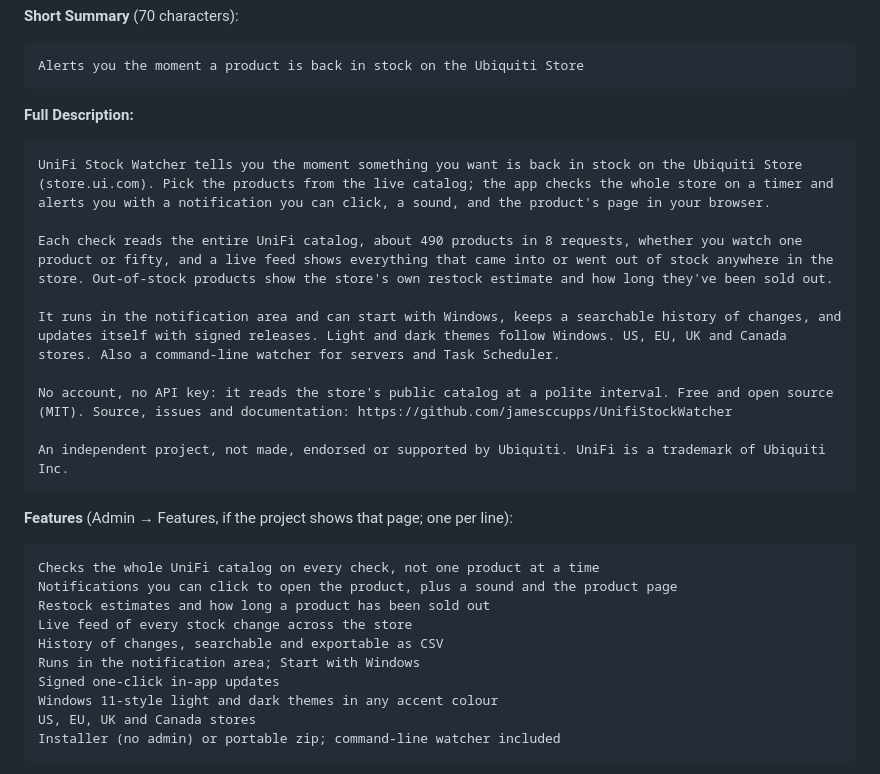
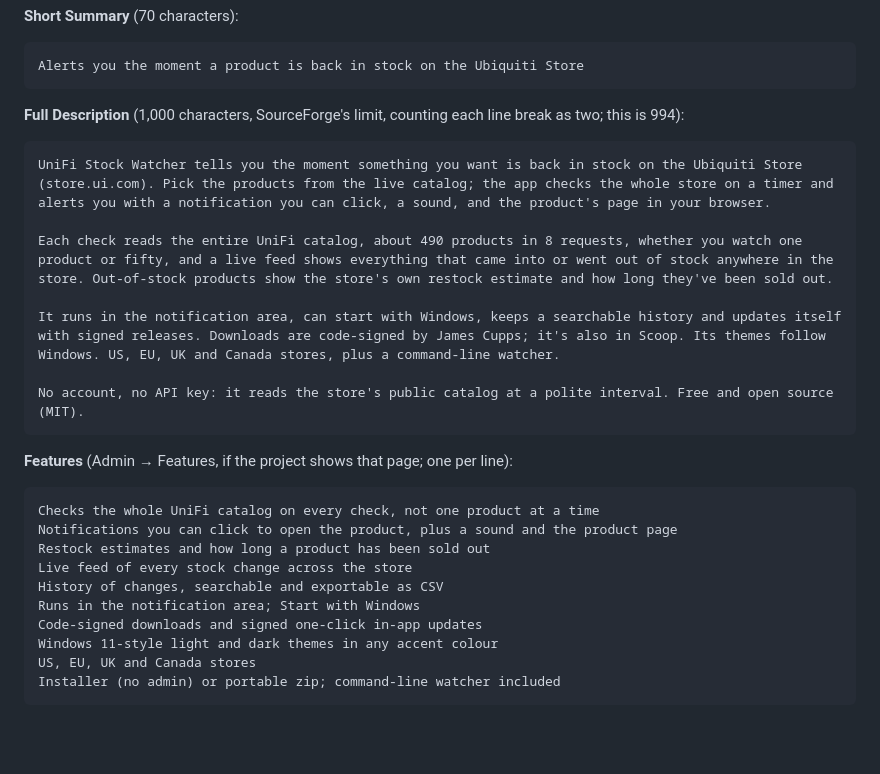
Before and after one commit to jamesccupps/UnifiStockWatcher, a Markdown page: packaging/sourceforge/README.md, the part around the change. GitHub-like rendering; blank space fills up the shorter version.

Commit message:
SourceForge listing text: what's live now (code-signed, Scoop; 1,000-character limit)
Co-Authored-By: Claude Opus 5.5 <noreply@anthropic.com>

````diff
--- a/packaging/sourceforge/README.md
+++ b/packaging/sourceforge/README.md
@@ -38,18 +38,16 @@ then goes stale. Step 3 below brings in the releases only, and keeps them coming
 Alerts you the moment a product is back in stock on the Ubiquiti Store
 ```
 
-**Full Description:**
+**Full Description** (1,000 characters, SourceForge's limit, counting each line break as two; this is 994):
 
 ```
 UniFi Stock Watcher tells you the moment something you want is back in stock on the Ubiquiti Store (store.ui.com). Pick the products from the live catalog; the app checks the whole store on a timer and alerts you with a notification you can click, a sound, and the product's page in your browser.
 
 Each check reads the entire UniFi catalog, about 490 products in 8 requests, whether you watch one product or fifty, and a live feed shows everything that came into or went out of stock anywhere in the store. Out-of-stock products show the store's own restock estimate and how long they've been sold out.
 
-It runs in the notification area and can start with Windows, keeps a searchable history of changes, and updates itself with signed releases. Light and dark themes follow Windows. US, EU, UK and Canada stores. Also a command-line watcher for servers and Task Scheduler.
+It runs in the notification area, can start with Windows, keeps a searchable history and updates itself with signed releases. Downloads are code-signed by James Cupps; it's also in Scoop. Its themes follow Windows. US, EU, UK and Canada stores, plus a command-line watcher.
 
-No account, no API key: it reads the store's public catalog at a polite interval. Free and open source (MIT). Source, issues and documentation: https://github.com/jamesccupps/UnifiStockWatcher
-
-An independent project, not made, endorsed or supported by Ubiquiti. UniFi is a trademark of Ubiquiti Inc.
+No account, no API key: it reads the store's public catalog at a polite interval. Free and open source (MIT).
 ```
 
 **Features** (Admin → Features, if the project shows that page; one per line):
@@ -61,7 +59,7 @@ Restock estimates and how long a product has been sold out
 Live feed of every stock change across the store
 History of changes, searchable and exportable as CSV
 Runs in the notification area; Start with Windows
-Signed one-click in-app updates
+Code-signed downloads and signed one-click in-app updates
 Windows 11-style light and dark themes in any accent colour
 US, EU, UK and Canada stores
 Installer (no admin) or portable zip; command-line watcher included
````
